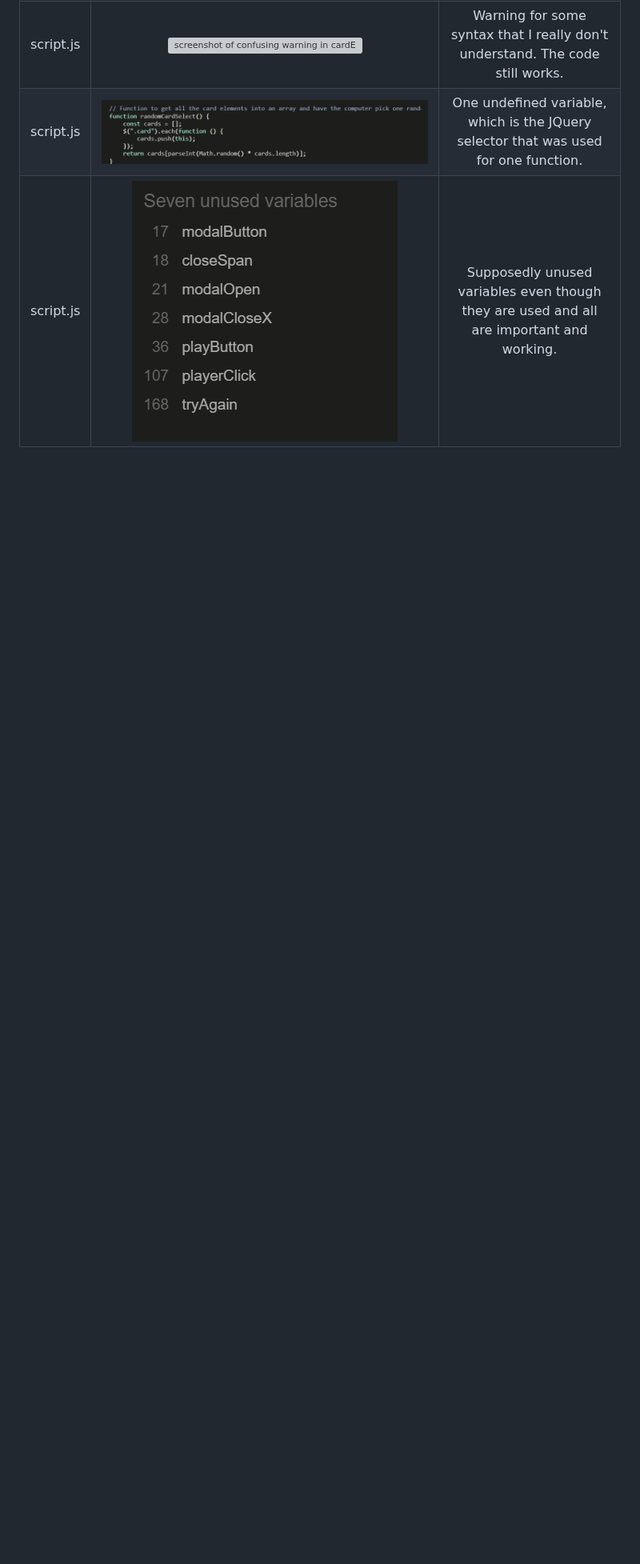
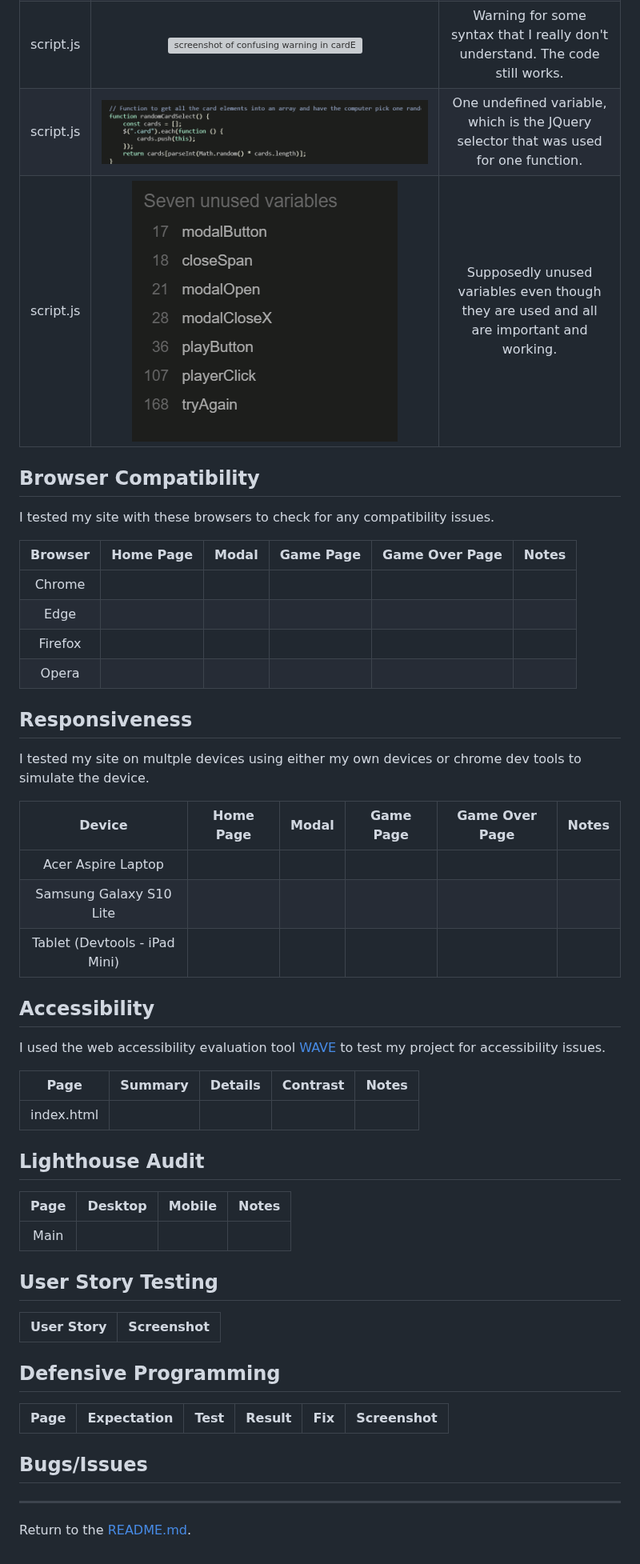
Before and after one commit to seanbrindley17/milestone-project-2, a Markdown page: TESTING.md, the part around the change. Shown at 80% size. GitHub-like rendering; blank space fills up the shorter version; grey boxes are pictures that could not be loaded.

Commit message:
Add tables for testing.md

```diff
--- a/TESTING.md
+++ b/TESTING.md
@@ -38,3 +38,55 @@ I used the [JSHint validator](https://jshint.com/) to validate my Javascript cod
 | script.js | ![screenshot of confusing warning in cardEventListeners](/readme%20documentations/screenshots/js%20validator%20screenshots/cardEventListeners%20warning%20.png) | Warning for some syntax that I really don't understand. The code still works. |
 | script.js | ![screenshot of undefined variable](/readme%20documentations/screenshots/js%20validator%20screenshots/undefined%20variable%20jquery.png) | One undefined variable, which is the JQuery selector that was used for one function. |
 | script.js | ![screenshot of supposed unused variables](/readme%20documentations/screenshots/js%20validator%20screenshots/unused%20variables.png) | Supposedly unused variables even though they are used and all are important and working. |
+
+## Browser Compatibility
+
+I tested my site with these browsers to check for any compatibility issues.
+
+| Browser | Home Page | Modal | Game Page | Game Over Page | Notes |
+| :---: | :---: | :---: | :---: | :---: | :---: |
+| Chrome |
+| Edge |
+| Firefox |
+| Opera |
+
+## Responsiveness
+
+I tested my site on multple devices using either my own devices or chrome dev tools to simulate the device.
+
+| Device | Home Page | Modal | Game Page | Game Over Page | Notes |
+| :---: | :---: | :---: | :---: | :---: | :---: |
+| Acer Aspire Laptop |
+| Samsung Galaxy S10 Lite |
+| Tablet (Devtools - iPad Mini) |
+
+## Accessibility
+
+I used the web accessibility evaluation tool [WAVE](https://wave.webaim.org/) to test my project for accessibility issues.
+
+| Page | Summary | Details | Contrast | Notes |
+| :---: | :---: | :---: | :---: | :---: |
+| index.html |
+
+## Lighthouse Audit
+
+| Page | Desktop | Mobile | Notes |
+| :---: | :---: | :---: | :---: |
+| Main |
+
+## User Story Testing
+
+| User Story | Screenshot |
+| :---: | :---: |
+
+## Defensive Programming
+
+| Page | Expectation | Test | Result | Fix | Screenshot |
+| :---: | :---: | :---: | :---: | :---: | :---: |
+
+## Bugs/Issues
+
+
+---
+
+Return to the [README.md](README.md).
```
